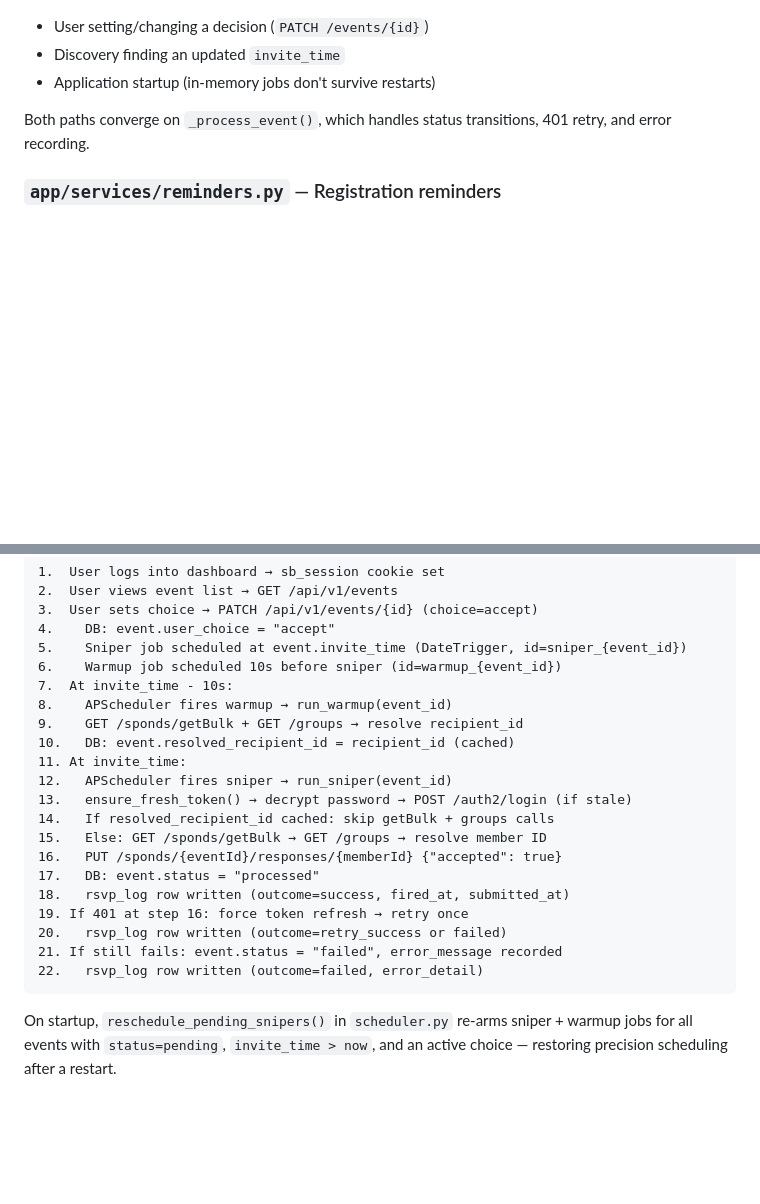
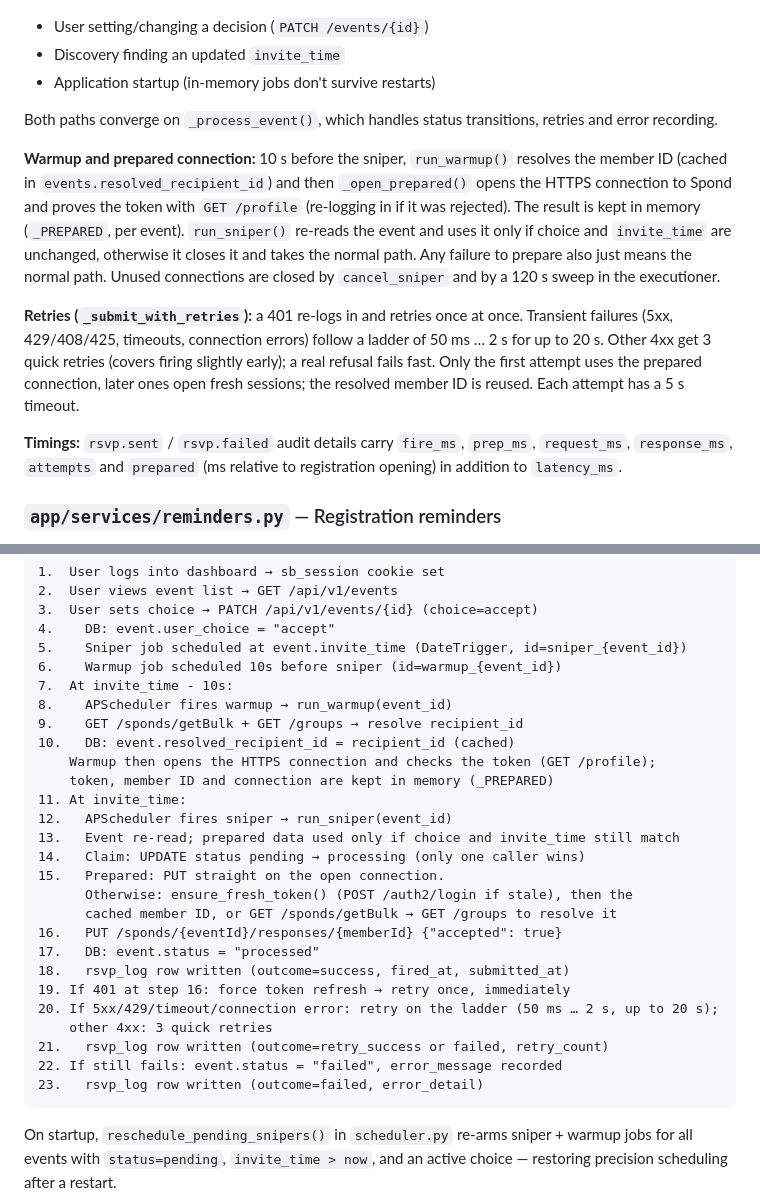
Before and after one commit to kargfel/spond-bot, a Markdown page: docs/architecture.md, 2 parts joined by grey strips. GitHub-like rendering; blank space fills up the shorter version.

Commit message:
Document RSVP retries, timings and the prepared connection
Co-Authored-By: Claude Sonnet 5.5 <noreply@anthropic.com>
Claude-Session: https://claude.ai/code/session_01R2N5Z1d9dU5Z5cEev7a3cQ

````diff
--- a/docs/architecture.md
+++ b/docs/architecture.md
@@ -77,7 +77,13 @@ The upsert never overwrites an existing `user_choice` — only metadata (heading
 - Discovery finding an updated `invite_time`
 - Application startup (in-memory jobs don't survive restarts)
 
-Both paths converge on `_process_event()`, which handles status transitions, 401 retry, and error recording.
+Both paths converge on `_process_event()`, which handles status transitions, retries and error recording.
+
+**Warmup and prepared connection:** 10 s before the sniper, `run_warmup()` resolves the member ID (cached in `events.resolved_recipient_id`) and then `_open_prepared()` opens the HTTPS connection to Spond and proves the token with `GET /profile` (re-logging in if it was rejected). The result is kept in memory (`_PREPARED`, per event). `run_sniper()` re-reads the event and uses it only if choice and `invite_time` are unchanged, otherwise it closes it and takes the normal path. Any failure to prepare also just means the normal path. Unused connections are closed by `cancel_sniper` and by a 120 s sweep in the executioner.
+
+**Retries (`_submit_with_retries`):** a 401 re-logs in and retries once at once. Transient failures (5xx, 429/408/425, timeouts, connection errors) follow a ladder of 50 ms … 2 s for up to 20 s. Other 4xx get 3 quick retries (covers firing slightly early); a real refusal fails fast. Only the first attempt uses the prepared connection, later ones open fresh sessions; the resolved member ID is reused. Each attempt has a 5 s timeout.
+
+**Timings:** `rsvp.sent` / `rsvp.failed` audit details carry `fire_ms`, `prep_ms`, `request_ms`, `response_ms`, `attempts` and `prepared` (ms relative to registration opening) in addition to `latency_ms`.
 
 ### `app/services/reminders.py` — Registration reminders
 
@@ -277,18 +283,24 @@ The two systems are linked by `frontend_users.linked_user_id → users.id`. An a
 8.    APScheduler fires warmup → run_warmup(event_id)
 9.    GET /sponds/getBulk + GET /groups → resolve recipient_id
 10.   DB: event.resolved_recipient_id = recipient_id (cached)
+    Warmup then opens the HTTPS connection and checks the token (GET /profile);
+    token, member ID and connection are kept in memory (_PREPARED)
 11. At invite_time:
 12.   APScheduler fires sniper → run_sniper(event_id)
-13.   ensure_fresh_token() → decrypt password → POST /auth2/login (if stale)
-14.   If resolved_recipient_id cached: skip getBulk + groups calls
-15.   Else: GET /sponds/getBulk → GET /groups → resolve member ID
+13.   Event re-read; prepared data used only if choice and invite_time still match
+14.   Claim: UPDATE status pending → processing (only one caller wins)
+15.   Prepared: PUT straight on the open connection.
+      Otherwise: ensure_fresh_token() (POST /auth2/login if stale), then the
+      cached member ID, or GET /sponds/getBulk → GET /groups to resolve it
 16.   PUT /sponds/{eventId}/responses/{memberId} {"accepted": true}
 17.   DB: event.status = "processed"
 18.   rsvp_log row written (outcome=success, fired_at, submitted_at)
-19. If 401 at step 16: force token refresh → retry once
-20.   rsvp_log row written (outcome=retry_success or failed)
-21. If still fails: event.status = "failed", error_message recorded
-22.   rsvp_log row written (outcome=failed, error_detail)
+19. If 401 at step 16: force token refresh → retry once, immediately
+20. If 5xx/429/timeout/connection error: retry on the ladder (50 ms … 2 s, up to 20 s);
+    other 4xx: 3 quick retries
+21.   rsvp_log row written (outcome=retry_success or failed, retry_count)
+22. If still fails: event.status = "failed", error_message recorded
+23.   rsvp_log row written (outcome=failed, error_detail)
 ```
 
 On startup, `reschedule_pending_snipers()` in `scheduler.py` re-arms sniper + warmup jobs for all events with `status=pending`, `invite_time > now`, and an active choice — restoring precision scheduling after a restart.
````
Also changed, not shown: docs/codebase-review.md (+3 -1 lines).
